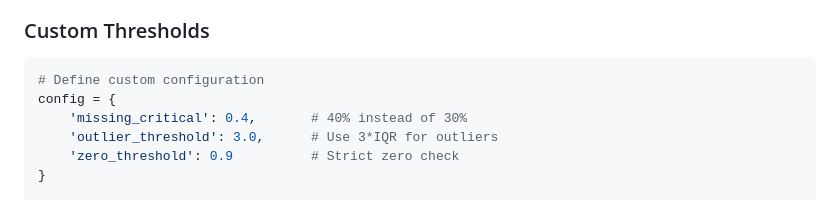
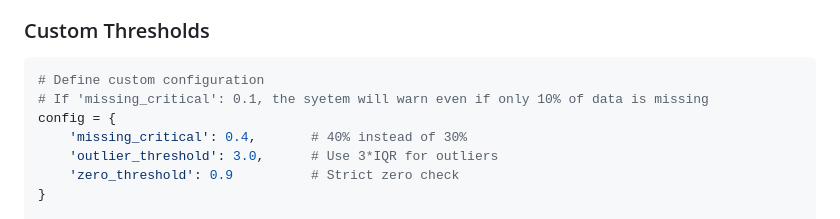
Before and after one commit to DominionAkinrotimi/PyDataQuality, a Markdown page: docs/quickstart.md, the part around the change printed below. GitHub-like rendering.

````diff
--- a/docs/quickstart.md
+++ b/docs/quickstart.md
@@ -195,6 +195,7 @@ potential_ids = pdq.detect_potential_ids(df)
 
 ```python
 # Define custom configuration
+# If 'missing_critical': 0.1, the syetem will warn even if only 10% of data is missing
 config = {
     'missing_critical': 0.4,       # 40% instead of 30%
     'outlier_threshold': 3.0,      # Use 3*IQR for outliers
````
Also changed, not shown: other parts of docs/quickstart.md (+1 -1 lines).
